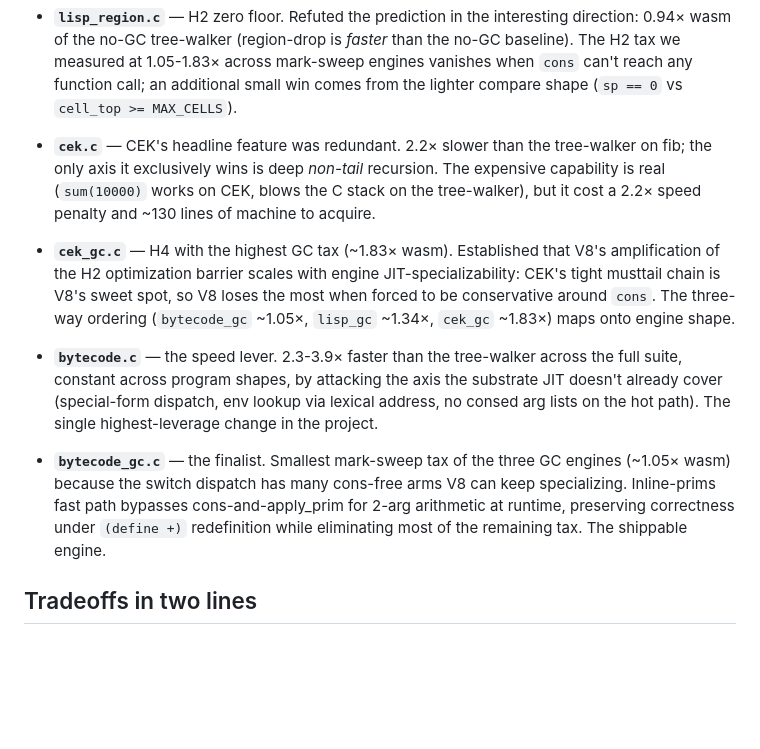
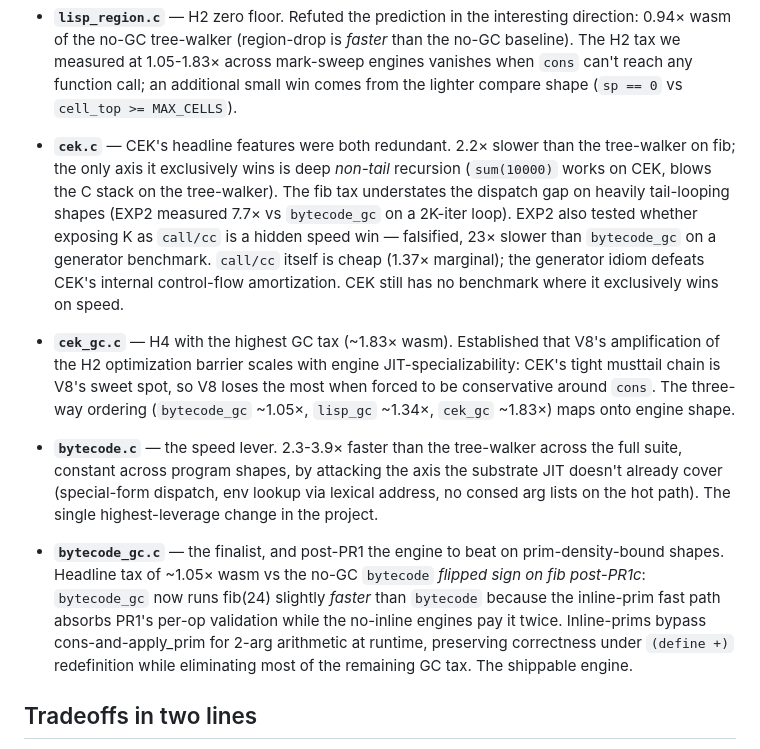
Before and after one commit to mparrett/wallisp, a Markdown page: ENGINES.md, the part around the change. Rendered like a GitHub page; blank space fills up the shorter version.

Commit message:
docs: refresh ENGINES.md narrative — bytecode_gc post-PR1, cek post-EXP2
The "What each engine taught us" prose was the one piece left untouched
when PR1c flipped the headline table — the bytecode_gc paragraph still
claimed "smallest mark-sweep tax (~1.05x wasm)" which is now misleading
since the inline-prim fast path absorbs PR1's validation tax while the
no-inline engines pay it twice, flipping bytecode_gc / bytecode on fib.

Also updates the cek.c paragraph with EXP2's findings: 7.7× tail-loop
gap (vs fib's 2.2×) and the call/cc generator falsification. Both
cek findings are independent "headline feature didn't deliver" results;
the prose now reflects both, not just the TCO one.

No code changes. No new measurements.

Co-Authored-By: Claude Opus 4.7 (1M context) <noreply@anthropic.com>

```diff
--- a/ENGINES.md
+++ b/ENGINES.md
@@ -100,11 +100,16 @@ FINDINGS.md for the full story.
   any function call; an additional small win comes from the lighter
   compare shape (`sp == 0` vs `cell_top >= MAX_CELLS`).
 
-- **`cek.c`** — CEK's headline feature was redundant. 2.2× slower than
-  the tree-walker on fib; the only axis it exclusively wins is deep
-  *non-tail* recursion. The expensive capability is real (`sum(10000)`
-  works on CEK, blows the C stack on the tree-walker), but it cost a
-  2.2× speed penalty and ~130 lines of machine to acquire.
+- **`cek.c`** — CEK's headline features were both redundant. 2.2× slower
+  than the tree-walker on fib; the only axis it exclusively wins is deep
+  *non-tail* recursion (`sum(10000)` works on CEK, blows the C stack on
+  the tree-walker). The fib tax understates the dispatch gap on heavily
+  tail-looping shapes (EXP2 measured 7.7× vs `bytecode_gc` on a 2K-iter
+  loop). EXP2 also tested whether exposing K as `call/cc` is a hidden
+  speed win — falsified, 23× slower than `bytecode_gc` on a generator
+  benchmark. `call/cc` itself is cheap (1.37× marginal); the generator
+  idiom defeats CEK's internal control-flow amortization. CEK still has
+  no benchmark where it exclusively wins on speed.
 
 - **`cek_gc.c`** — H4 with the highest GC tax (~1.83× wasm). Established
   that V8's amplification of the H2 optimization barrier scales with
@@ -119,12 +124,15 @@ FINDINGS.md for the full story.
   dispatch, env lookup via lexical address, no consed arg lists on the
   hot path). The single highest-leverage change in the project.
 
-- **`bytecode_gc.c`** — the finalist. Smallest mark-sweep tax of the
-  three GC engines (~1.05× wasm) because the switch dispatch has many
-  cons-free arms V8 can keep specializing. Inline-prims fast path
-  bypasses cons-and-apply_prim for 2-arg arithmetic at runtime,
-  preserving correctness under `(define +)` redefinition while
-  eliminating most of the remaining tax. The shippable engine.
+- **`bytecode_gc.c`** — the finalist, and post-PR1 the engine to beat on
+  prim-density-bound shapes. Headline tax of ~1.05× wasm vs the no-GC
+  `bytecode` *flipped sign on fib post-PR1c*: `bytecode_gc` now runs
+  fib(24) slightly *faster* than `bytecode` because the inline-prim
+  fast path absorbs PR1's per-op validation while the no-inline engines
+  pay it twice. Inline-prims bypass cons-and-apply_prim for 2-arg
+  arithmetic at runtime, preserving correctness under `(define +)`
+  redefinition while eliminating most of the remaining GC tax. The
+  shippable engine.
 
 ## Tradeoffs in two lines
 
```
